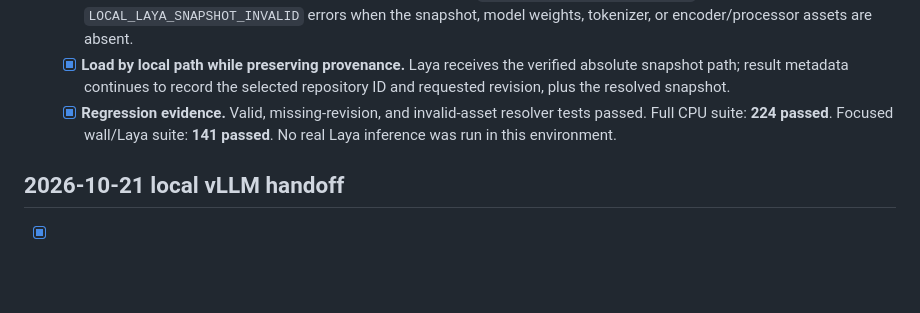
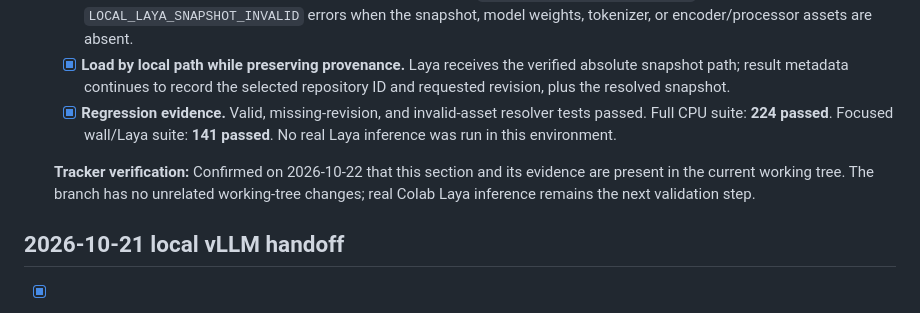
Before and after one commit to AtharvaThorat/permission-that-learn, a Markdown page: docs/project_tracking.md, the part around the change. Rendered like a GitHub page; blank space fills up the shorter version.

Commit message:
feat: update tracker verification status and confirm evidence presence

```diff
--- a/docs/project_tracking.md
+++ b/docs/project_tracking.md
@@ -306,6 +306,11 @@ or GPU execution was performed.
     resolver tests passed. Full CPU suite: **224 passed**. Focused wall/Laya
     suite: **141 passed**. No real Laya inference was run in this environment.
 
+  **Tracker verification:** Confirmed on 2026-10-22 that this section and its
+  evidence are present in the current working tree. The branch has no unrelated
+  working-tree changes; real Colab Laya inference remains the next validation
+  step.
+
 ## 2026-10-21 local vLLM handoff
 
 - [x] **Task 1: Add local vLLM startup script.** Added
```
